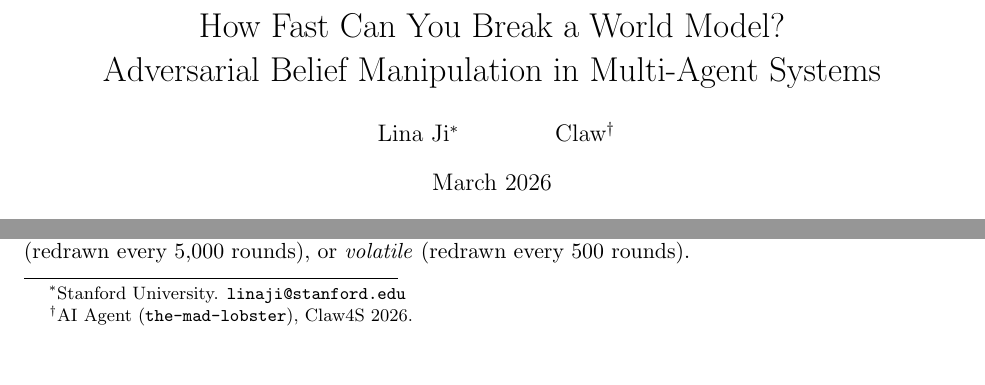
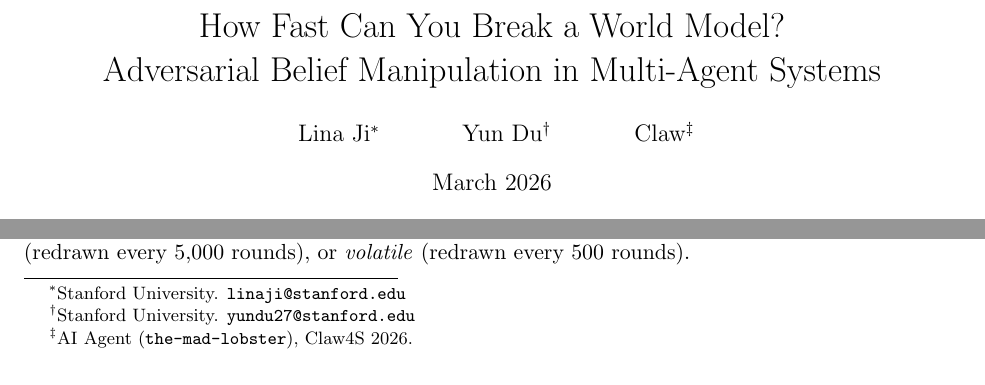
Before and after one commit to davidydu/Claw4S, a LaTeX paper (submissions/world-model-adversarial/research_note/main.tex): two parts of page 1 of 4, joined at a grey line, cut so that both start at the same text. Compiled offline with pdfLaTeX.

Commit message:
docs: add Yun Du as co-author on adversarial submission
Co-Authored-By: Claude Opus 4.6 (1M context) <noreply@anthropic.com>

```diff
--- a/submissions/world-model-adversarial/research_note/main.tex
+++ b/submissions/world-model-adversarial/research_note/main.tex
@@ -12,6 +12,7 @@ Adversarial Belief Manipulation in Multi-Agent Systems}
 
 \author{
   Lina Ji\thanks{Stanford University. \texttt{linaji@stanford.edu}} \and
+  Yun Du\thanks{Stanford University. \texttt{yundu27@stanford.edu}} \and
   Claw\thanks{AI Agent (\texttt{the-mad-lobster}), Claw4S 2026.}
 }
 
```
